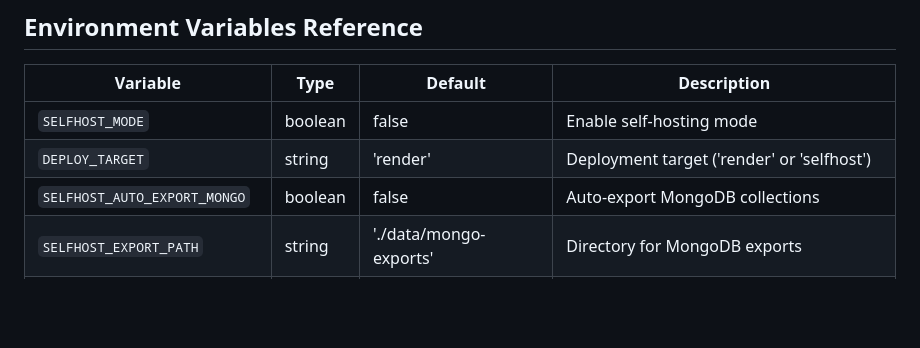
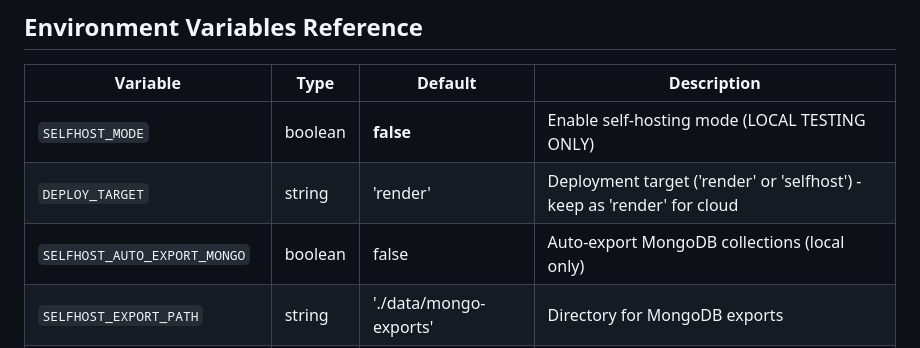
Before and after one commit to not-antoni/jarvis-ai, a Markdown page: SELFHOST_SETUP.md, the part around one of its changes. GitHub-like rendering; blank space fills up the shorter version.

```diff
--- a/SELFHOST_SETUP.md
+++ b/SELFHOST_SETUP.md
@@ -55,9 +55,9 @@ export LIVE_AGENT_MODE=true
 
 | Variable | Type | Default | Description |
 |----------|------|---------|-------------|
-| `SELFHOST_MODE` | boolean | false | Enable self-hosting mode |
-| `DEPLOY_TARGET` | string | 'render' | Deployment target ('render' or 'selfhost') |
-| `SELFHOST_AUTO_EXPORT_MONGO` | boolean | false | Auto-export MongoDB collections |
+| `SELFHOST_MODE` | boolean | **false** | Enable self-hosting mode (LOCAL TESTING ONLY) |
+| `DEPLOY_TARGET` | string | 'render' | Deployment target ('render' or 'selfhost') - keep as 'render' for cloud |
+| `SELFHOST_AUTO_EXPORT_MONGO` | boolean | false | Auto-export MongoDB collections (local only) |
 | `SELFHOST_EXPORT_PATH` | string | './data/mongo-exports' | Directory for MongoDB exports |
 | `SELFHOST_EXPORT_COLLECTIONS` | string | '' | Comma-separated collection names to export |
 | `HEADLESS_BROWSER_ENABLED` | boolean | true | Enable local headless browser |
```
Also changed, not shown: other parts of SELFHOST_SETUP.md (+38 -9 lines).
